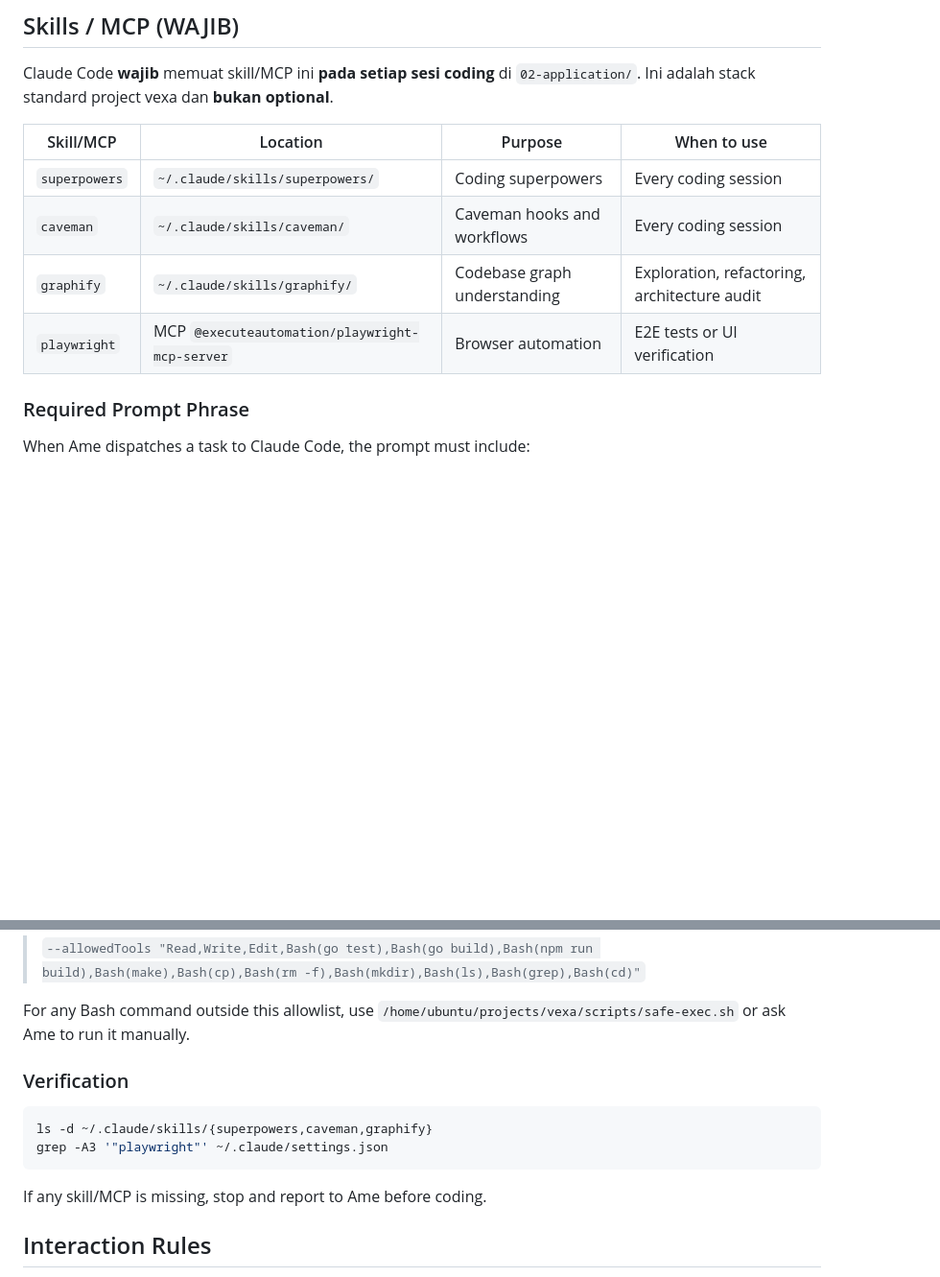
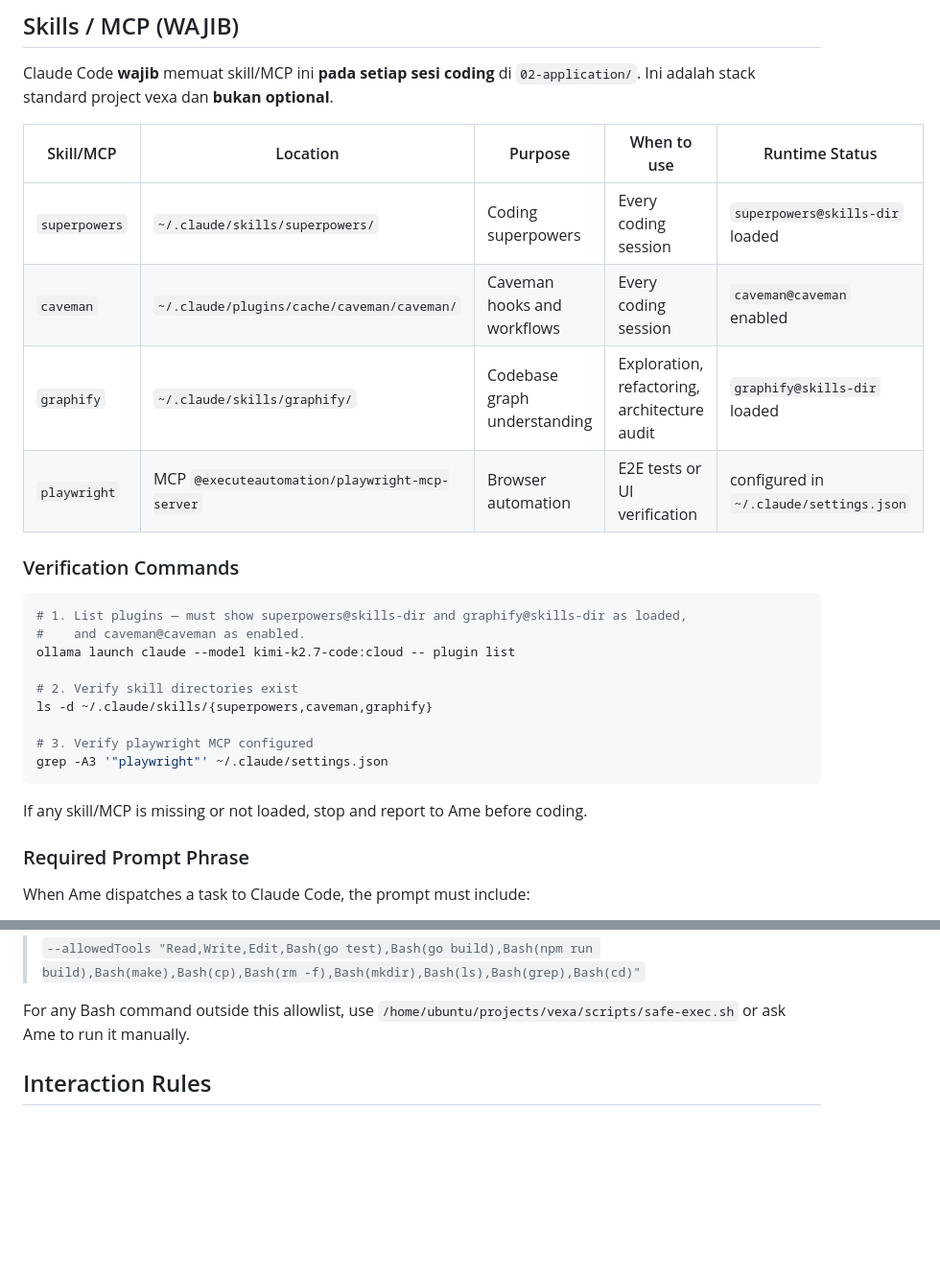
Before and after one commit to soumabali/vexa, a Markdown page: CLAUDE.md, 2 parts joined by grey strips. Shown at 96% size. GitHub-like rendering; blank space fills up the shorter version.

Commit message:
docs: enforce runtime skill/plugin loading verification
- Update AGENTS.md, 00-meta/skills.md, 02-application/CLAUDE.md to verify runtime plugin load

- Audit now checks 'ollama launch claude -- plugin list' for superpowers@skills-dir, caveman@caveman, graphify@skills-dir

- Add .claude-plugin/plugin.json for graphify so Claude Code detects it as skills-directory plugin

- Update Obsidian Progress with runtime plugin verification note

````diff
--- a/CLAUDE.md
+++ b/CLAUDE.md
@@ -126,12 +126,28 @@ Before declaring a task complete:
 Claude Code **wajib** memuat skill/MCP ini **pada setiap sesi coding** di `02-application/`.
 Ini adalah stack standard project vexa dan **bukan optional**.
 
-| Skill/MCP | Location | Purpose | When to use |
-|-----------|----------|---------|-------------|
-| `superpowers` | `~/.claude/skills/superpowers/` | Coding superpowers | Every coding session |
-| `caveman` | `~/.claude/skills/caveman/` | Caveman hooks and workflows | Every coding session |
-| `graphify` | `~/.claude/skills/graphify/` | Codebase graph understanding | Exploration, refactoring, architecture audit |
-| `playwright` | MCP `@executeautomation/playwright-mcp-server` | Browser automation | E2E tests or UI verification |
+| Skill/MCP | Location | Purpose | When to use | Runtime Status |
+|-----------|----------|---------|-------------|----------------|
+| `superpowers` | `~/.claude/skills/superpowers/` | Coding superpowers | Every coding session | `superpowers@skills-dir` loaded |
+| `caveman` | `~/.claude/plugins/cache/caveman/caveman/` | Caveman hooks and workflows | Every coding session | `caveman@caveman` enabled |
+| `graphify` | `~/.claude/skills/graphify/` | Codebase graph understanding | Exploration, refactoring, architecture audit | `graphify@skills-dir` loaded |
+| `playwright` | MCP `@executeautomation/playwright-mcp-server` | Browser automation | E2E tests or UI verification | configured in `~/.claude/settings.json` |
+
+### Verification Commands
+
+```bash
+# 1. List plugins — must show superpowers@skills-dir and graphify@skills-dir as loaded,
+#    and caveman@caveman as enabled.
+ollama launch claude --model kimi-k2.7-code:cloud -- plugin list
+
+# 2. Verify skill directories exist
+ls -d ~/.claude/skills/{superpowers,caveman,graphify}
+
+# 3. Verify playwright MCP configured
+grep -A3 '"playwright"' ~/.claude/settings.json
+```
+
+If any skill/MCP is missing or not loaded, stop and report to Ame before coding.
 
 ### Required Prompt Phrase
 
@@ -153,15 +169,6 @@ Claude Code runs with restricted permissions:
 > `--allowedTools "Read,Write,Edit,Bash(go test),Bash(go build),Bash(npm run build),Bash(make),Bash(cp),Bash(rm -f),Bash(mkdir),Bash(ls),Bash(grep),Bash(cd)"`
 
 For any Bash command outside this allowlist, use `/home/ubuntu/projects/vexa/scripts/safe-exec.sh` or ask Ame to run it manually.
-
-### Verification
-
-```bash
-ls -d ~/.claude/skills/{superpowers,caveman,graphify}
-grep -A3 '"playwright"' ~/.claude/settings.json
-```
-
-If any skill/MCP is missing, stop and report to Ame before coding.
 
 ## Interaction Rules
 
````
